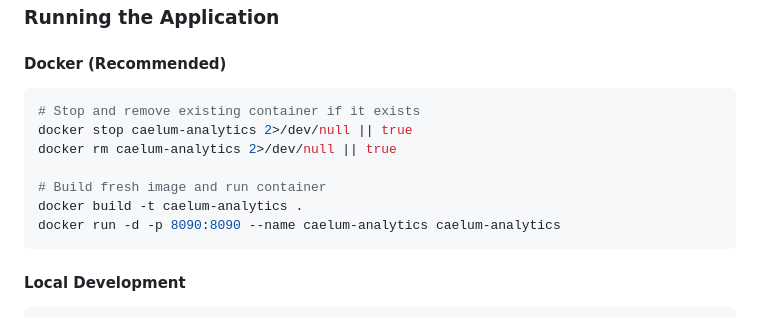
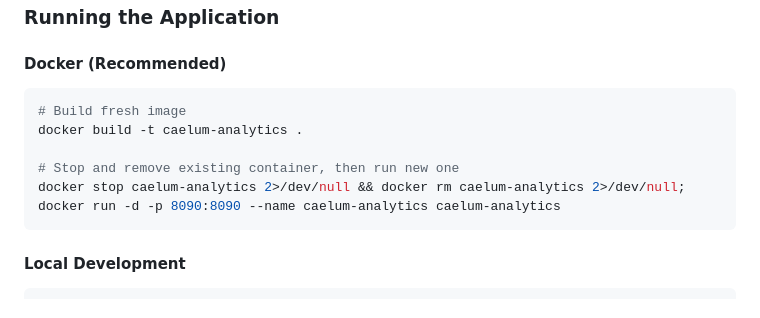
Before and after one commit to iodev/caelum-analytics, a Markdown page: CLAUDE.md, the part around the change. Drawn GitHub-style.

````diff
--- a/CLAUDE.md
+++ b/CLAUDE.md
@@ -19,13 +19,11 @@ Caelum Analytics is a real-time monitoring and analytics dashboard for the Caelu
 
 #### Docker (Recommended)
 ```bash
-# Stop and remove existing container if it exists
-docker stop caelum-analytics 2>/dev/null || true
-docker rm caelum-analytics 2>/dev/null || true
+# Build fresh image
+docker build -t caelum-analytics .
 
-# Build fresh image and run container
-docker build -t caelum-analytics .
-docker run -d -p 8090:8090 --name caelum-analytics caelum-analytics
+# Stop and remove existing container, then run new one
+docker stop caelum-analytics 2>/dev/null && docker rm caelum-analytics 2>/dev/null; docker run -d -p 8090:8090 --name caelum-analytics caelum-analytics
 ```
 
 #### Local Development
````
Also changed, not shown: README.md (+4 -6 lines).
